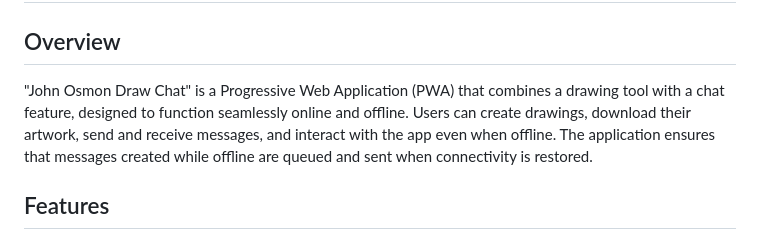
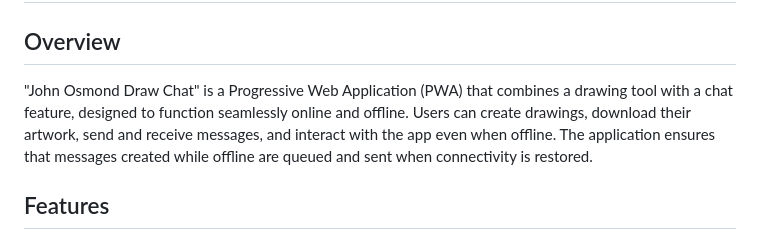
Before and after one commit to josmond1student/scf_cen_osmond, a Markdown page: README.md, the part around the change. GitHub-like rendering.

```diff
--- a/README.md
+++ b/README.md
@@ -1,7 +1,7 @@
 # John Osmond Draw Chat PWA
 
 ## Overview
-"John Osmon Draw Chat" is a Progressive Web Application (PWA) that combines a drawing tool with a chat feature, designed to function seamlessly online and offline. Users can create drawings, download their artwork, send and receive messages, and interact with the app even when offline. The application ensures that messages created while offline are queued and sent when connectivity is restored.
+"John Osmond Draw Chat" is a Progressive Web Application (PWA) that combines a drawing tool with a chat feature, designed to function seamlessly online and offline. Users can create drawings, download their artwork, send and receive messages, and interact with the app even when offline. The application ensures that messages created while offline are queued and sent when connectivity is restored.
 
 ## Features
 - **Drawing Canvas**: Users can draw using a customizable color picker and adjustable brush size.
```
